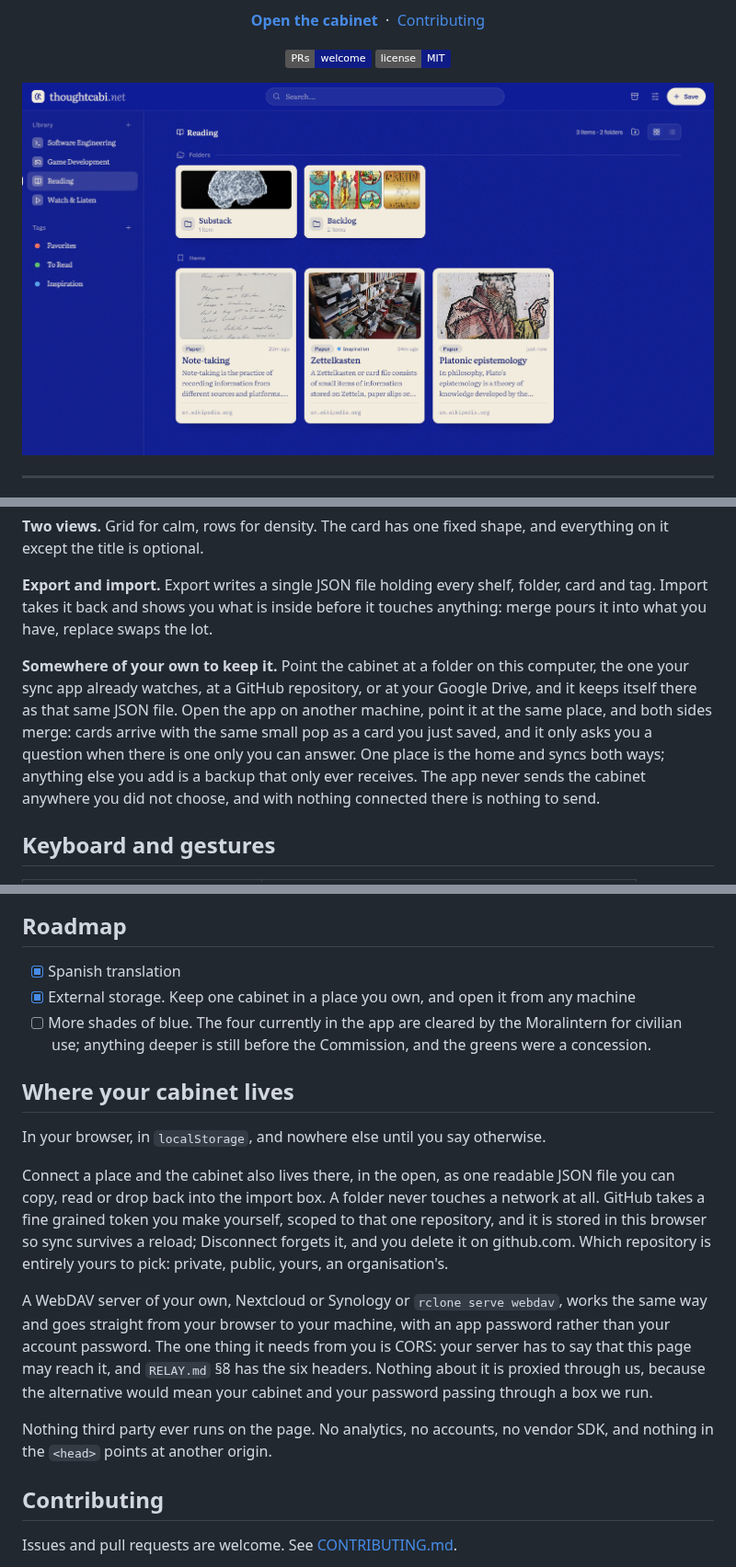
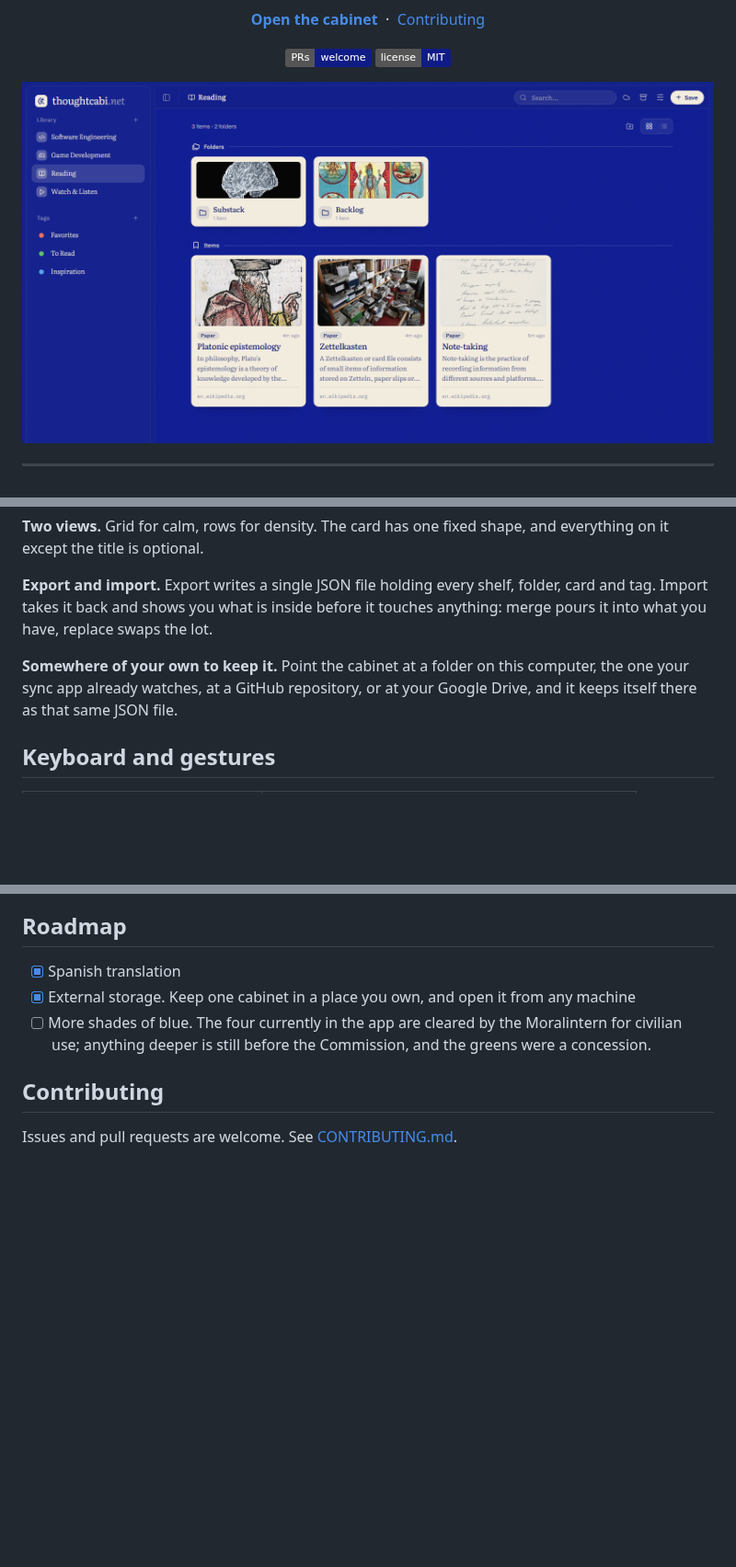
Before and after one commit to daniel-retamal/thoughtcabi.net, a Markdown page: README.md, 3 parts joined by grey strips. Shown at 92% size. Rendered like a GitHub page; pictures changed too: .github/assets/hero.png; badges without logos; blank space fills up the shorter version.

Commit message:
readme renovado :art:

```diff
--- a/README.md
+++ b/README.md
@@ -37,7 +37,7 @@
 
 **Export and import.** Export writes a single JSON file holding every shelf, folder, card and tag. Import takes it back and shows you what is inside before it touches anything: merge pours it into what you have, replace swaps the lot.
 
-**Somewhere of your own to keep it.** Point the cabinet at a folder on this computer, the one your sync app already watches, at a GitHub repository, or at your Google Drive, and it keeps itself there as that same JSON file. Open the app on another machine, point it at the same place, and both sides merge: cards arrive with the same small pop as a card you just saved, and it only asks you a question when there is one only you can answer. One place is the home and syncs both ways; anything else you add is a backup that only ever receives. The app never sends the cabinet anywhere you did not choose, and with nothing connected there is nothing to send.
+**Somewhere of your own to keep it.** Point the cabinet at a folder on this computer, the one your sync app already watches, at a GitHub repository, or at your Google Drive, and it keeps itself there as that same JSON file.
 
 ## Keyboard and gestures
 
@@ -69,16 +69,6 @@ React 18, TypeScript, Vite. Nothing to start on the side, though `node relay/ser
 - [x] External storage. Keep one cabinet in a place you own, and open it from any machine
 - [ ] More shades of blue. The four currently in the app are cleared by the Moralintern for civilian use; anything deeper is still before the Commission, and the greens were a concession.
 
-## Where your cabinet lives
-
-In your browser, in `localStorage`, and nowhere else until you say otherwise.
-
-Connect a place and the cabinet also lives there, in the open, as one readable JSON file you can copy, read or drop back into the import box. A folder never touches a network at all. GitHub takes a fine grained token you make yourself, scoped to that one repository, and it is stored in this browser so sync survives a reload; Disconnect forgets it, and you delete it on github.com. Which repository is entirely yours to pick: private, public, yours, an organisation's.
-
-A WebDAV server of your own, Nextcloud or Synology or `rclone serve webdav`, works the same way and goes straight from your browser to your machine, with an app password rather than your account password. The one thing it needs from you is CORS: your server has to say that this page may reach it, and `RELAY.md` §8 has the six headers. Nothing about it is proxied through us, because the alternative would mean your cabinet and your password passing through a box we run.
-
-Nothing third party ever runs on the page. No analytics, no accounts, no vendor SDK, and nothing in the `<head>` points at another origin.
-
 ## Contributing
 
 Issues and pull requests are welcome. See [CONTRIBUTING.md](CONTRIBUTING.md).
```
